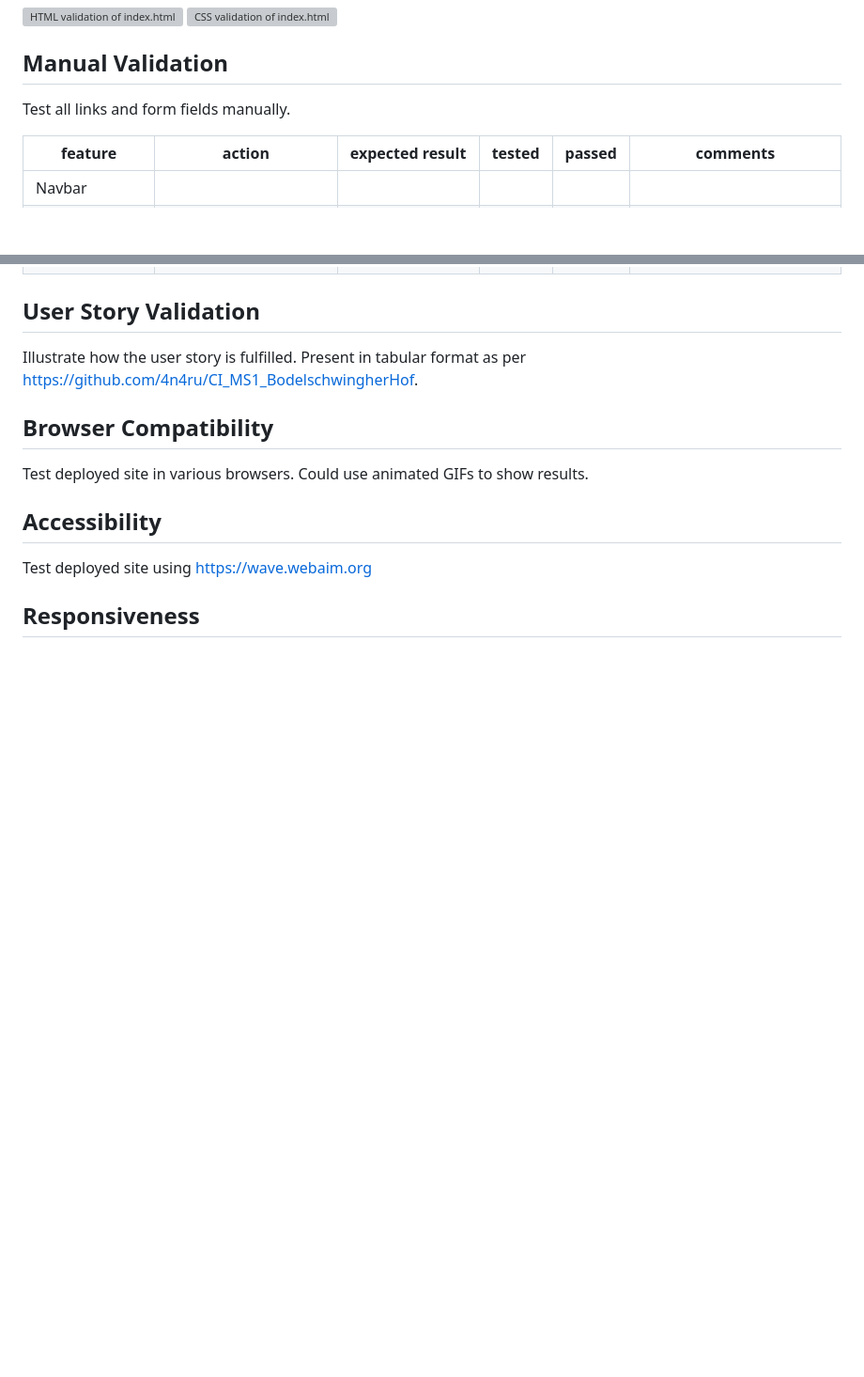
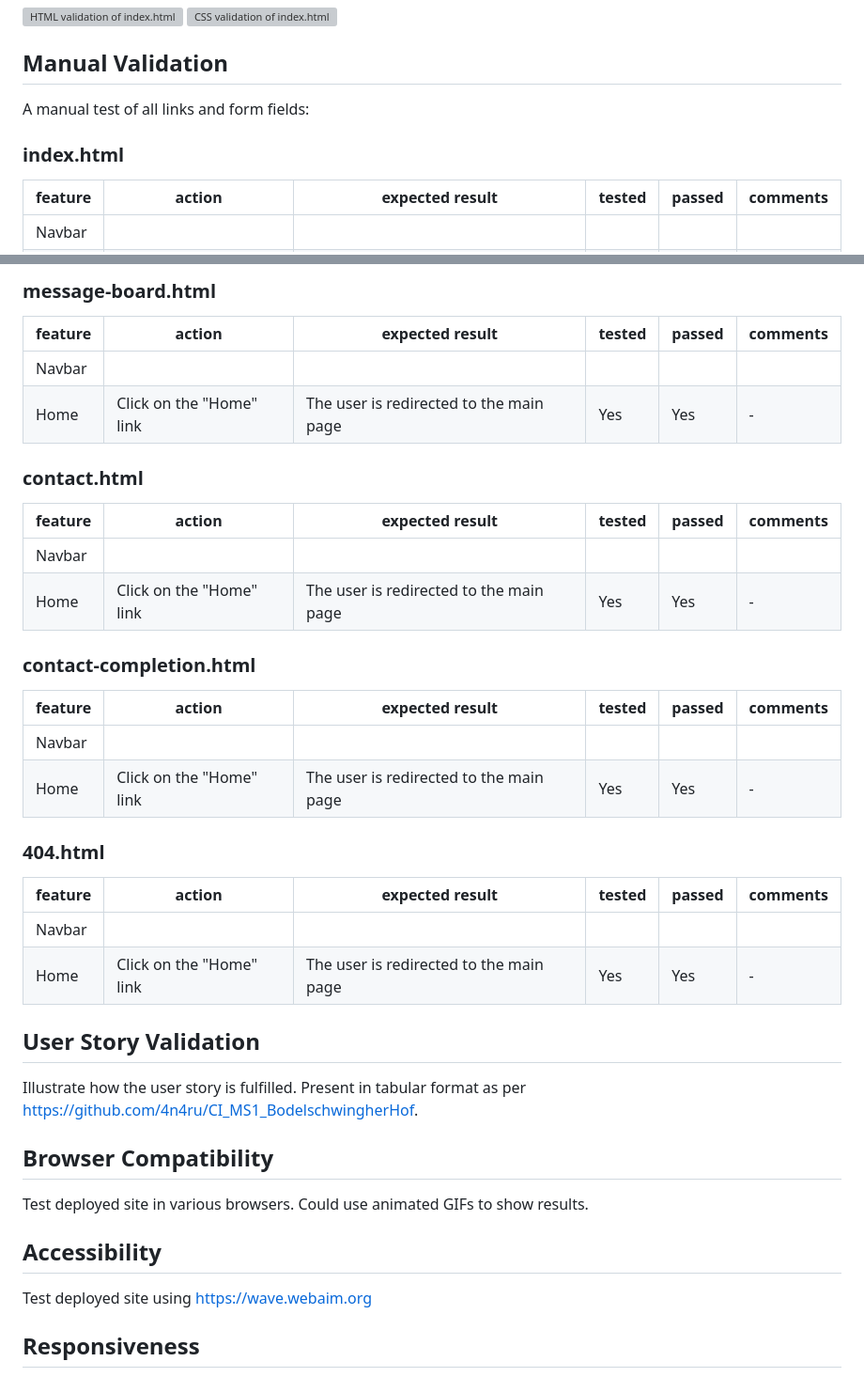
Before and after one commit to dvfrancis/older-and-wider, a Markdown page: TESTING.md, 2 parts joined by grey strips. Shown: that part at 94% size. Rendered like a GitHub page; blank space fills up the shorter version; grey boxes are pictures that could not be loaded.

Commit message:
docs: update TESTING.md

```diff
--- a/TESTING.md
+++ b/TESTING.md
@@ -43,7 +43,9 @@ HTML and CSS validation for each page:
 
 ## Manual Validation
 
-Test all links and form fields manually.
+A manual test of all links and form fields:
+
+### index.html
 
 | feature | action | expected result | tested | passed | comments |
 | --- | --- | --- | --- | --- | --- |
@@ -74,3 +69,30 @@ Test all links and form fields manually.
+### message-board.html
+
+| feature | action | expected result | tested | passed | comments |
+| --- | --- | --- | --- | --- | --- |
+| Navbar | | | | | |
+| Home | Click on the "Home" link | The user is redirected to the main page | Yes | Yes | - |
+
+### contact.html
+
+| feature | action | expected result | tested | passed | comments |
+| --- | --- | --- | --- | --- | --- |
+| Navbar | | | | | |
+| Home | Click on the "Home" link | The user is redirected to the main page | Yes | Yes | - |
+
+### contact-completion.html
+
+| feature | action | expected result | tested | passed | comments |
+| --- | --- | --- | --- | --- | --- |
+| Navbar | | | | | |
+| Home | Click on the "Home" link | The user is redirected to the main page | Yes | Yes | - |
+
+### 404.html
+
+| feature | action | expected result | tested | passed | comments |
+| --- | --- | --- | --- | --- | --- |
+| Navbar | | | | | |
+| Home | Click on the "Home" link | The user is redirected to the main page | Yes | Yes | - |
 
 ## User Story Validation
 
```
Also changed, not shown: other parts of TESTING.md (+15 -22 lines).
